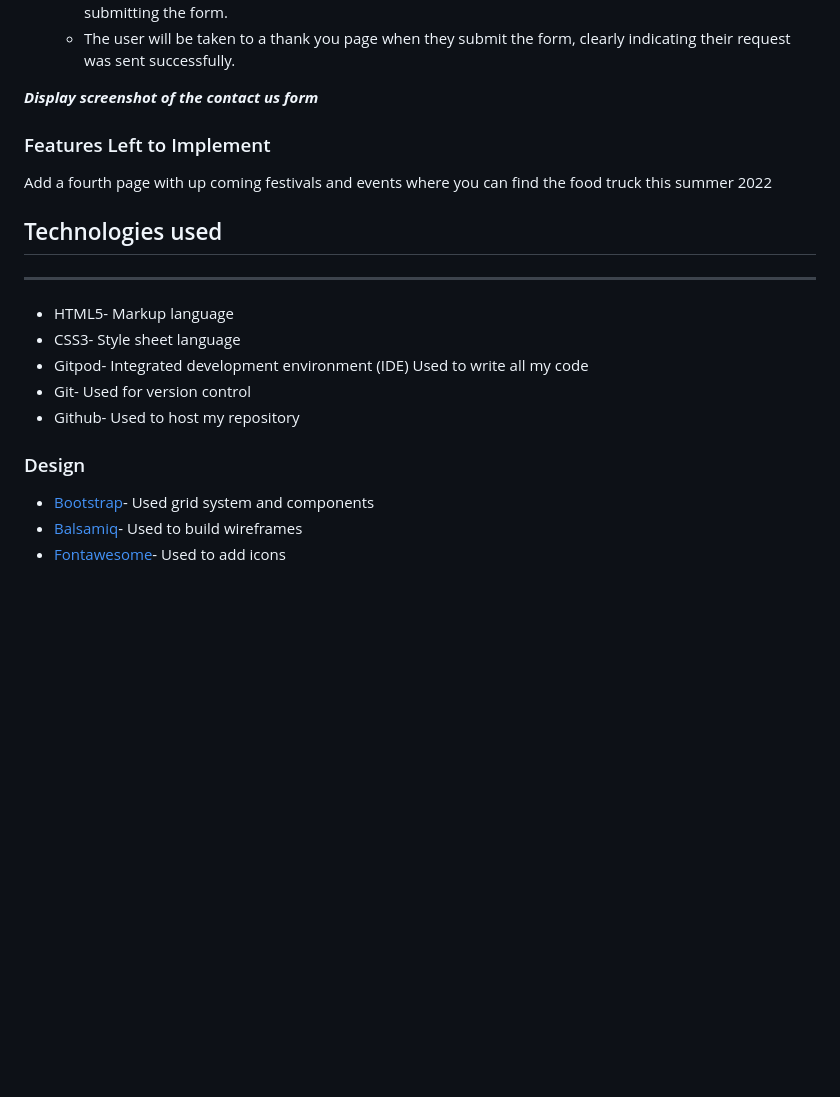
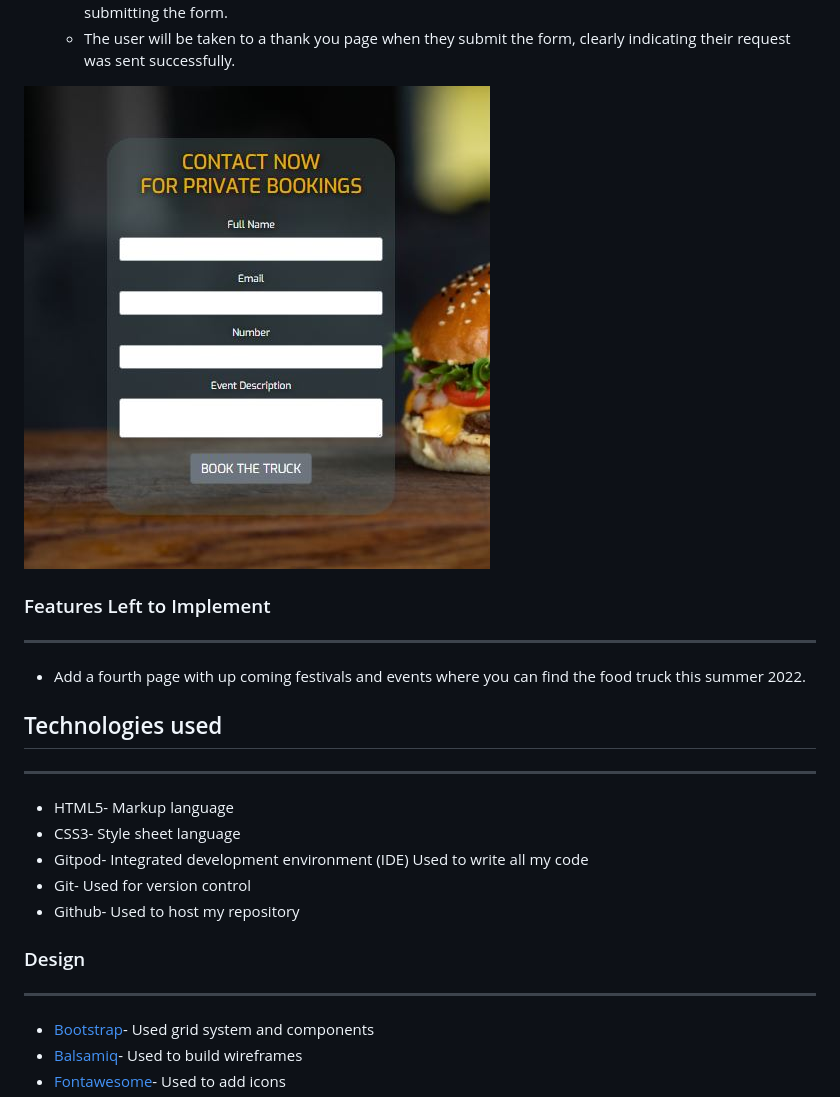
Before and after one commit to JackDilger/Milstone-Project-One, a Markdown page: README.md, the part around the change printed below. Drawn GitHub-style; pictures changed too: readme-images/form-readme.JPG (added); blank space fills up the shorter version.

```diff
--- a/README.md
+++ b/README.md
@@ -103,12 +109,14 @@
   - The user will be taken to a thank you page when they submit the form, clearly indicating their request was sent successfully.
 
 
-***Display screenshot of the contact us form***
+![Contact Form site image](/readme-images/form-readme.JPG)
 
 
 ### Features Left to Implement
 
-Add a fourth page with up coming festivals and events where you can find the food truck this summer 2022
+***
+
+- Add a fourth page with up coming festivals and events where you can find the food truck this summer 2022.
 
 ## Technologies used
 
@@ -121,6 +129,8 @@ Add a fourth page with up coming festivals and events where you can find the foo
 - Github- Used to host my repository
 
 ### Design
+
+***
 
 - [Bootstrap](https://getbootstrap.com/docs/4.3/getting-started/introduction/)- Used grid system and components
 - [Balsamiq](https://balsamiq.com/)- Used to build wireframes
```
Also changed, not shown: other parts of README.md (+12 -6 lines), readme-images/about-readme.JPG (added), readme-images/footer-readme.JPG (added), readme-images/menu-readme.JPG (added), 2 other files.
